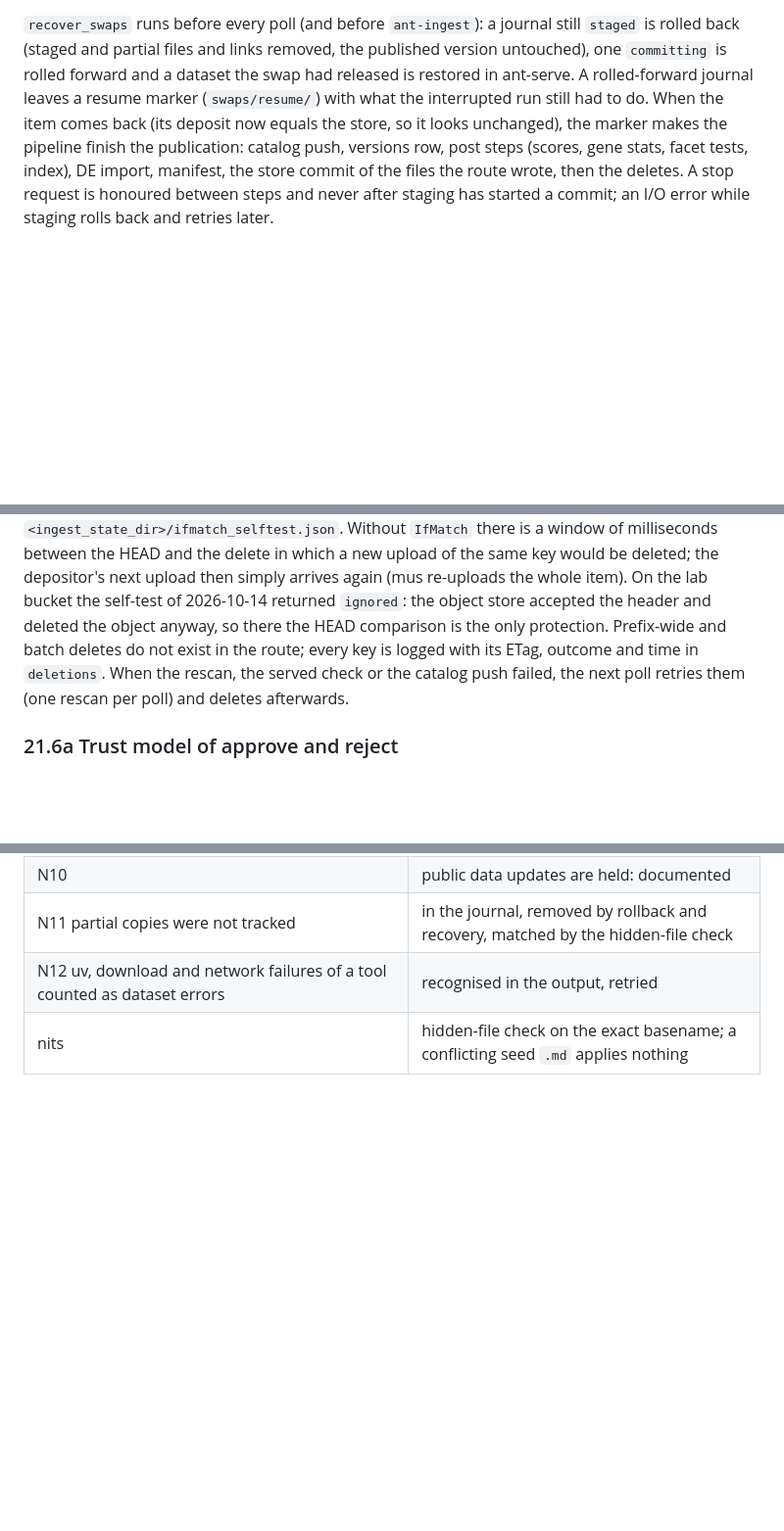
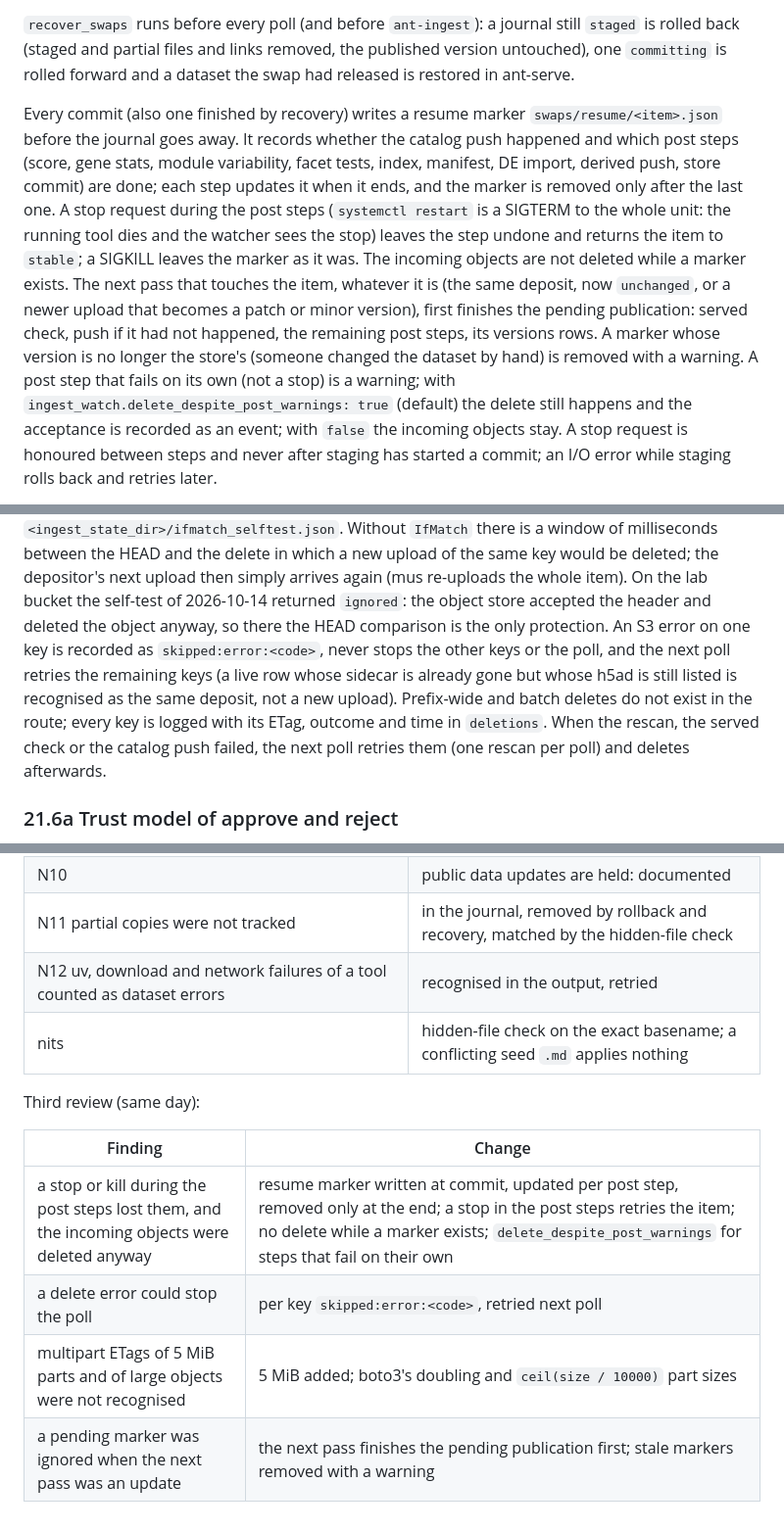
Before and after one commit to fierslab/anthive, a Markdown page: doc/DESIGN_dataset_ingestion.md, 3 parts joined by grey strips. Shown at 98% size. GitHub-like rendering; blank space fills up the shorter version.

Commit message:
docs: resume markers across post steps, delete gating, delete errors, part sizes
Co-Authored-By: Claude Opus 5.5 <noreply@anthropic.com>
Claude-Session: https://claude.ai/code/session_01ATo8q1HP1DaD2KMHdiMUow

```diff
--- a/doc/DESIGN_dataset_ingestion.md
+++ b/doc/DESIGN_dataset_ingestion.md
@@ -852,11 +852,21 @@ Placement order for an update:
 
 `recover_swaps` runs before every poll (and before `ant-ingest`): a journal still `staged` is rolled back
 (staged and partial files and links removed, the published version untouched), one `committing` is rolled
-forward and a dataset the swap had released is restored in ant-serve. A rolled-forward journal leaves a resume
-marker (`swaps/resume/`) with what the interrupted run still had to do. When the item comes back (its deposit
-now equals the store, so it looks unchanged), the marker makes the pipeline finish the publication: catalog
-push, versions row, post steps (scores, gene stats, facet tests, index), DE import, manifest, the store commit
-of the files the route wrote, then the deletes. A stop
+forward and a dataset the swap had released is restored in ant-serve.
+
+Every commit (also one finished by recovery) writes a resume marker `swaps/resume/<item>.json` before the
+journal goes away. It records whether the catalog push happened and which post steps (score, gene stats,
+module variability, facet tests, index, manifest, DE import, derived push, store commit) are done; each step
+updates it when it ends, and the marker is removed only after the last one. A stop request during the post
+steps (`systemctl restart` is a SIGTERM to the whole unit: the running tool dies and the watcher sees the stop)
+leaves the step undone and returns the item to `stable`; a SIGKILL leaves the marker as it was. The incoming
+objects are not deleted while a marker exists. The next pass that touches the item, whatever it is (the same
+deposit, now `unchanged`, or a newer upload that becomes a patch or minor version), first finishes the
+pending publication: served check, push if it had not happened, the remaining post steps, its versions rows.
+A marker whose version is no longer the store's (someone changed the dataset by hand) is removed with a
+warning. A post step that fails on its own (not a stop) is a warning; with
+`ingest_watch.delete_despite_post_warnings: true` (default) the delete still happens and the acceptance is
+recorded as an event; with `false` the incoming objects stay. A stop
 request is honoured between steps and never after staging has started a commit; an I/O error while staging
 rolls back and retries later.
 
@@ -879,8 +889,10 @@ logged, recorded as an event and cached for a week in `<ingest_state_dir>/ifmatc
 `IfMatch` there is a window of milliseconds between the HEAD and the delete in which a new upload of the same
 key would be deleted; the depositor's next upload then simply arrives again (mus re-uploads the whole item).
 On the lab bucket the self-test of 2026-10-14 returned `ignored`: the object store accepted the header and
-deleted the object anyway, so there the HEAD comparison is the only protection. Prefix-wide and batch deletes do not exist in the
-route; every key is logged with its ETag, outcome and time in `deletions`. When the rescan, the served check or
+deleted the object anyway, so there the HEAD comparison is the only protection. An S3 error on one key is recorded as `skipped:error:<code>`, never stops the
+other keys or the poll, and the next poll retries the remaining keys (a live row whose sidecar is already gone
+but whose h5ad is still listed is recognised as the same deposit, not a new upload). Prefix-wide and batch
+deletes do not exist in the route; every key is logged with its ETag, outcome and time in `deletions`. When the rescan, the served check or
 the catalog push failed, the next poll retries them (one rescan per poll) and deletes afterwards.
 
 ### 21.6a Trust model of approve and reject
@@ -945,3 +957,12 @@ Second review (same day):
 | N11 partial copies were not tracked | in the journal, removed by rollback and recovery, matched by the hidden-file check |
 | N12 uv, download and network failures of a tool counted as dataset errors | recognised in the output, retried |
 | nits | hidden-file check on the exact basename; a conflicting seed `.md` applies nothing |
+
+Third review (same day):
+
+| Finding | Change |
+| --- | --- |
+| a stop or kill during the post steps lost them, and the incoming objects were deleted anyway | resume marker written at commit, updated per post step, removed only at the end; a stop in the post steps retries the item; no delete while a marker exists; `delete_despite_post_warnings` for steps that fail on their own |
+| a delete error could stop the poll | per key `skipped:error:<code>`, retried next poll |
+| multipart ETags of 5 MiB parts and of large objects were not recognised | 5 MiB added; boto3's doubling and `ceil(size / 10000)` part sizes |
+| a pending marker was ignored when the next pass was an update | the next pass finishes the pending publication first; stale markers removed with a warning |
```
Also changed, not shown: other parts of doc/DESIGN_dataset_ingestion.md (+1 -1 lines), doc/DATASET_INGESTION.md (+3 -1 lines).
